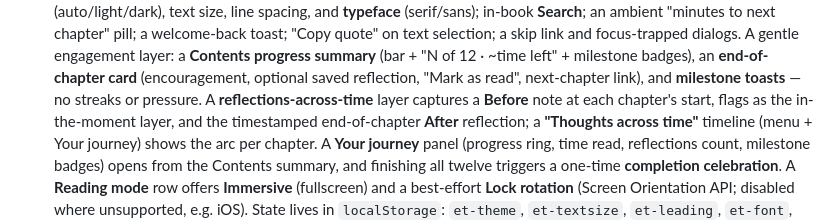
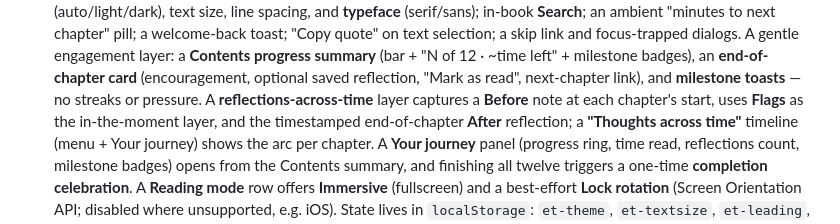
Before and after one commit to kmay89/everything, a Markdown page: CLAUDE.md, the part around the change. Rendered like a GitHub page.

Commit message:
docs: clarify Flags as the in-the-moment layer (review nit)
https://claude.ai/code/session_019A3pAjcXYXYKGamWxMapMz

```diff
--- a/CLAUDE.md
+++ b/CLAUDE.md
@@ -37,7 +37,7 @@ manager, and no dependencies.
   "N of 12 · ~time left" + milestone badges), an **end-of-chapter card** (encouragement,
   optional saved reflection, "Mark as read", next-chapter link), and **milestone toasts** —
   no streaks or pressure. A **reflections-across-time** layer captures a **Before** note at each
-  chapter's start, flags as the in-the-moment layer, and the timestamped end-of-chapter **After**
+  chapter's start, uses **Flags** as the in-the-moment layer, and the timestamped end-of-chapter **After**
   reflection; a **"Thoughts across time"** timeline (menu + Your journey) shows the arc per chapter.
   A **Your journey** panel (progress ring, time read, reflections count, milestone badges) opens
   from the Contents summary, and finishing all twelve triggers a one-time **completion celebration**. A **Reading mode** row offers **Immersive** (fullscreen)
```
